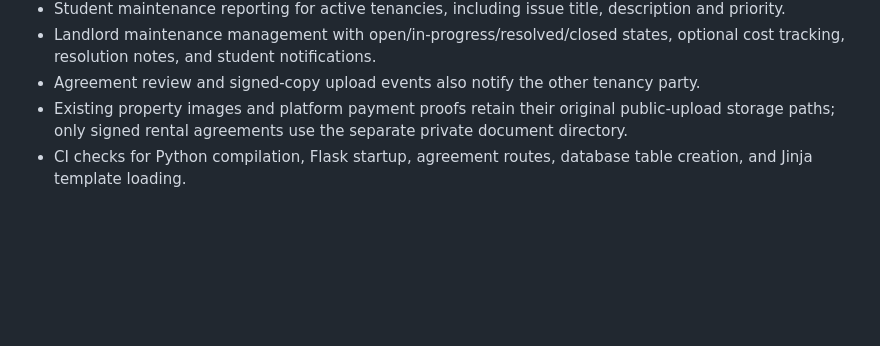
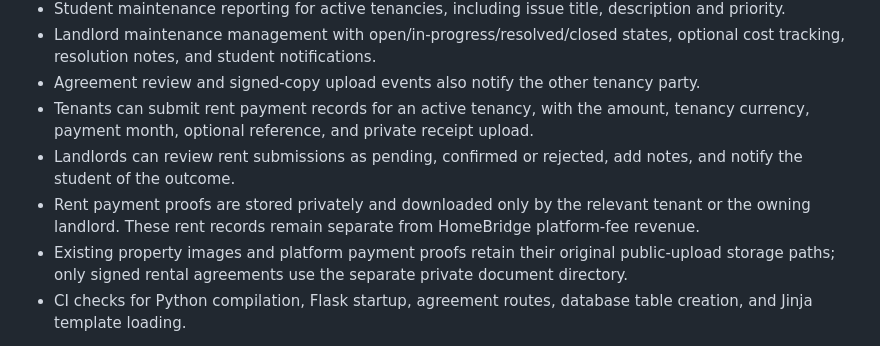
Before and after one commit to tarieciphertech/homebridge, a Markdown page: README.md, the part around the change. GitHub-like rendering; blank space fills up the shorter version.

Commit message:
docs: record tenant rent payment workflow

```diff
--- a/README.md
+++ b/README.md
@@ -91,6 +91,9 @@ A HomeBridge tenancy record stores the details accepted through the platform. It
 - Student maintenance reporting for active tenancies, including issue title, description and priority.
 - Landlord maintenance management with open/in-progress/resolved/closed states, optional cost tracking, resolution notes, and student notifications.
 - Agreement review and signed-copy upload events also notify the other tenancy party.
+- Tenants can submit rent payment records for an active tenancy, with the amount, tenancy currency, payment month, optional reference, and private receipt upload.
+- Landlords can review rent submissions as pending, confirmed or rejected, add notes, and notify the student of the outcome.
+- Rent payment proofs are stored privately and downloaded only by the relevant tenant or the owning landlord. These rent records remain separate from HomeBridge platform-fee revenue.
 - Existing property images and platform payment proofs retain their original public-upload storage paths; only signed rental agreements use the separate private document directory.
 - CI checks for Python compilation, Flask startup, agreement routes, database table creation, and Jinja template loading.
 
```
